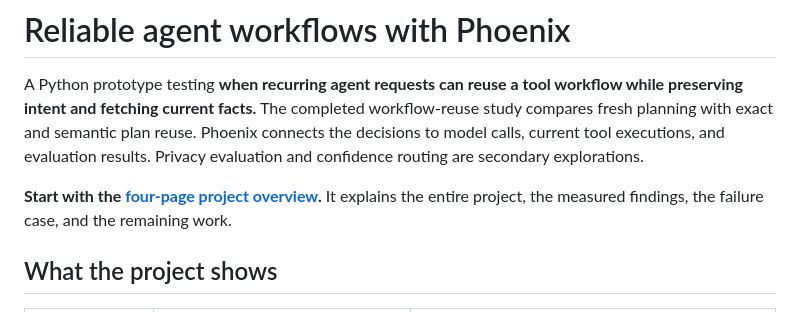
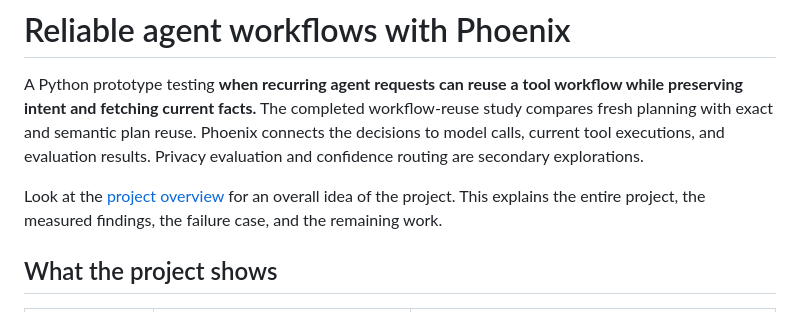
Before and after one commit to ashtonliu88/arizetakehome, a Markdown page: README.md, the part around the change. GitHub-like rendering.

Commit message:
revise readme

```diff
--- a/README.md
+++ b/README.md
@@ -2,7 +2,7 @@
 
 A Python prototype testing **when recurring agent requests can reuse a tool workflow while preserving intent and fetching current facts.** The completed workflow-reuse study compares fresh planning with exact and semantic plan reuse. Phoenix connects the decisions to model calls, current tool executions, and evaluation results. Privacy evaluation and confidence routing are secondary explorations.
 
-**Start with the [four-page project overview](project-overview.pdf).** It explains the entire project, the measured findings, the failure case, and the remaining work.
+Look at the [project overview](project-overview.pdf) for an overall idea of the project. This explains the entire project, the measured findings, the failure case, and the remaining work.
 
 ## What the project shows
 
```
